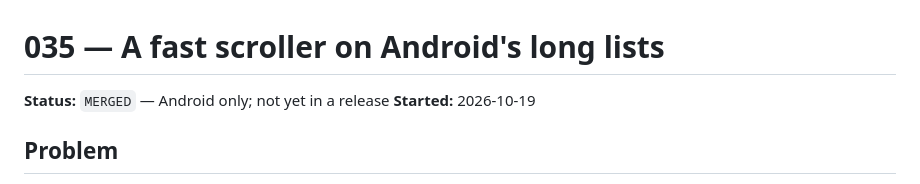
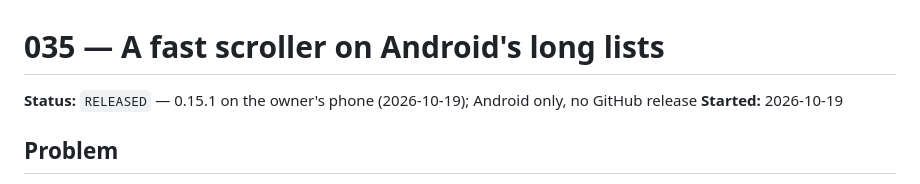
Before and after one commit to vivekg7/dhun, a Markdown page: docs/plans/035_fast_scroller.md, the part around the change. Drawn GitHub-style.

```diff
--- a/docs/plans/035_fast_scroller.md
+++ b/docs/plans/035_fast_scroller.md
@@ -1,6 +1,6 @@
 # 035 — A fast scroller on Android's long lists
 
-**Status:** `MERGED` — Android only; not yet in a release
+**Status:** `RELEASED` — 0.15.1 on the owner's phone (2026-10-19); Android only, no GitHub release
 **Started:** 2026-10-19
 
 ## Problem
```
Also changed, not shown: README.md (+1 -1 lines), docs/plans/README.md (+1 -1 lines).
